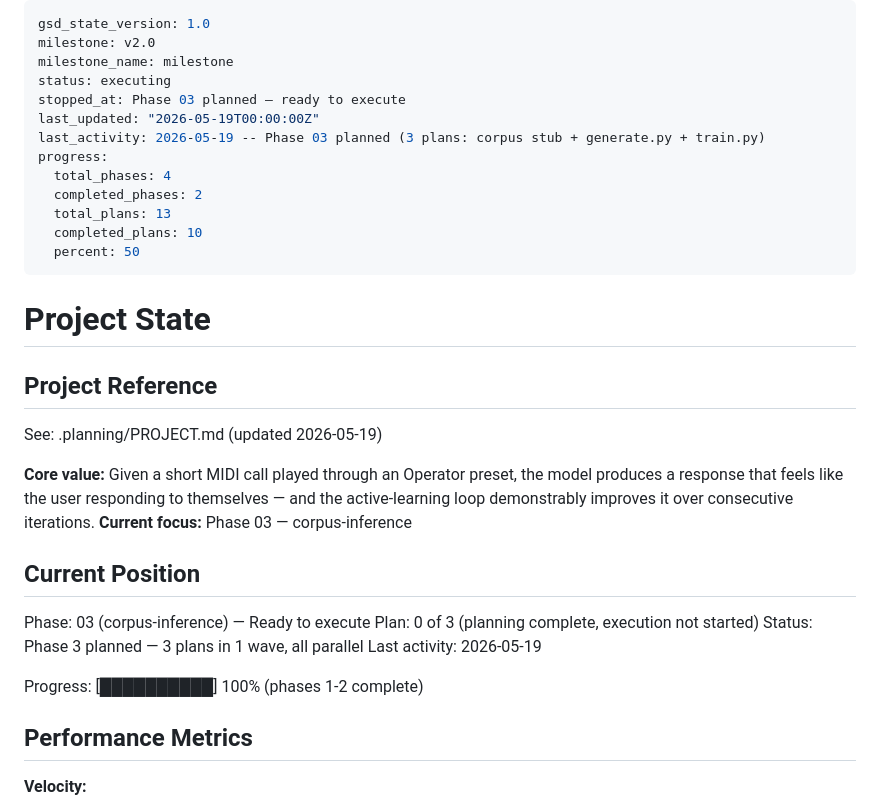
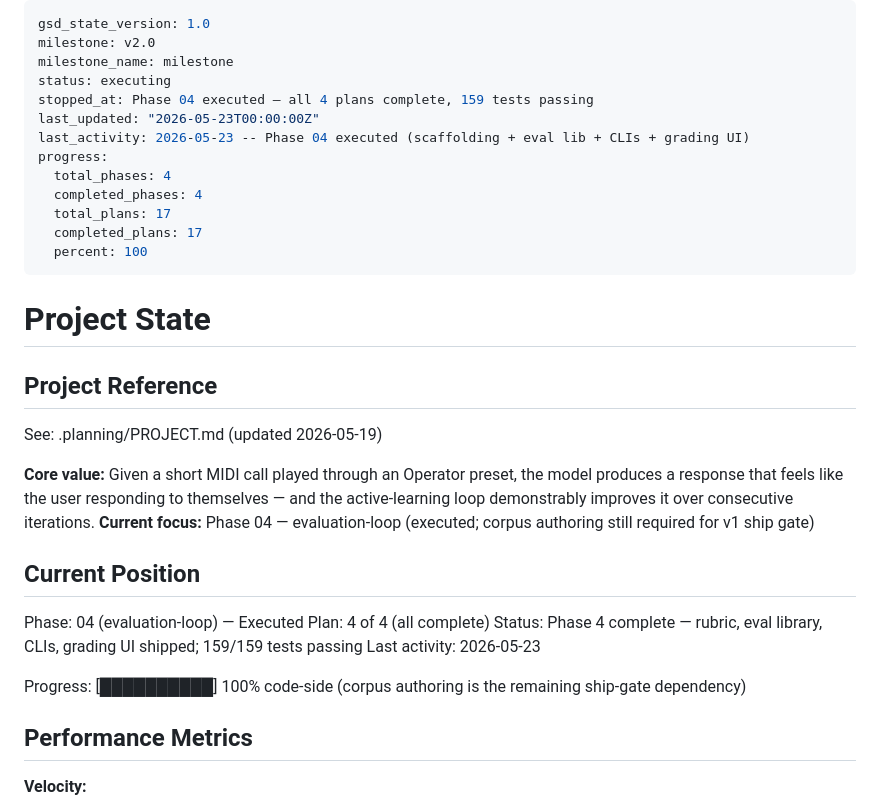
Before and after one commit to jerald-liu/Apollo, a Markdown page: .planning/STATE.md, the part around the change. Drawn GitHub-style.

Commit message:
docs(phase-04): mark Phase 4 complete after execution
All 4 plans executed and merged. 159/159 tests passing.
Code-side milestone complete; corpus authoring remains for v1 ship gate.

```diff
--- a/.planning/STATE.md
+++ b/.planning/STATE.md
@@ -3,15 +3,15 @@ gsd_state_version: 1.0
 milestone: v2.0
 milestone_name: milestone
 status: executing
-stopped_at: Phase 03 planned — ready to execute
-last_updated: "2026-05-19T00:00:00Z"
-last_activity: 2026-05-19 -- Phase 03 planned (3 plans: corpus stub + generate.py + train.py)
+stopped_at: Phase 04 executed — all 4 plans complete, 159 tests passing
+last_updated: "2026-05-23T00:00:00Z"
+last_activity: 2026-05-23 -- Phase 04 executed (scaffolding + eval lib + CLIs + grading UI)
 progress:
   total_phases: 4
-  completed_phases: 2
-  total_plans: 13
-  completed_plans: 10
-  percent: 50
+  completed_phases: 4
+  total_plans: 17
+  completed_plans: 17
+  percent: 100
 ---
 
 # Project State
@@ -21,16 +21,16 @@ progress:
 See: .planning/PROJECT.md (updated 2026-05-19)
 
 **Core value:** Given a short MIDI call played through an Operator preset, the model produces a response that feels like the user responding to themselves — and the active-learning loop demonstrably improves it over consecutive iterations.
-**Current focus:** Phase 03 — corpus-inference
+**Current focus:** Phase 04 — evaluation-loop (executed; corpus authoring still required for v1 ship gate)
 
 ## Current Position
 
-Phase: 03 (corpus-inference) — Ready to execute
-Plan: 0 of 3 (planning complete, execution not started)
-Status: Phase 3 planned — 3 plans in 1 wave, all parallel
-Last activity: 2026-05-19
+Phase: 04 (evaluation-loop) — Executed
+Plan: 4 of 4 (all complete)
+Status: Phase 4 complete — rubric, eval library, CLIs, grading UI shipped; 159/159 tests passing
+Last activity: 2026-05-23
 
-Progress: [██████████] 100% (phases 1-2 complete)
+Progress: [██████████] 100% code-side (corpus authoring is the remaining ship-gate dependency)
 
 ## Performance Metrics
 
```
Also changed, not shown: .planning/ROADMAP.md (+2 -2 lines).
